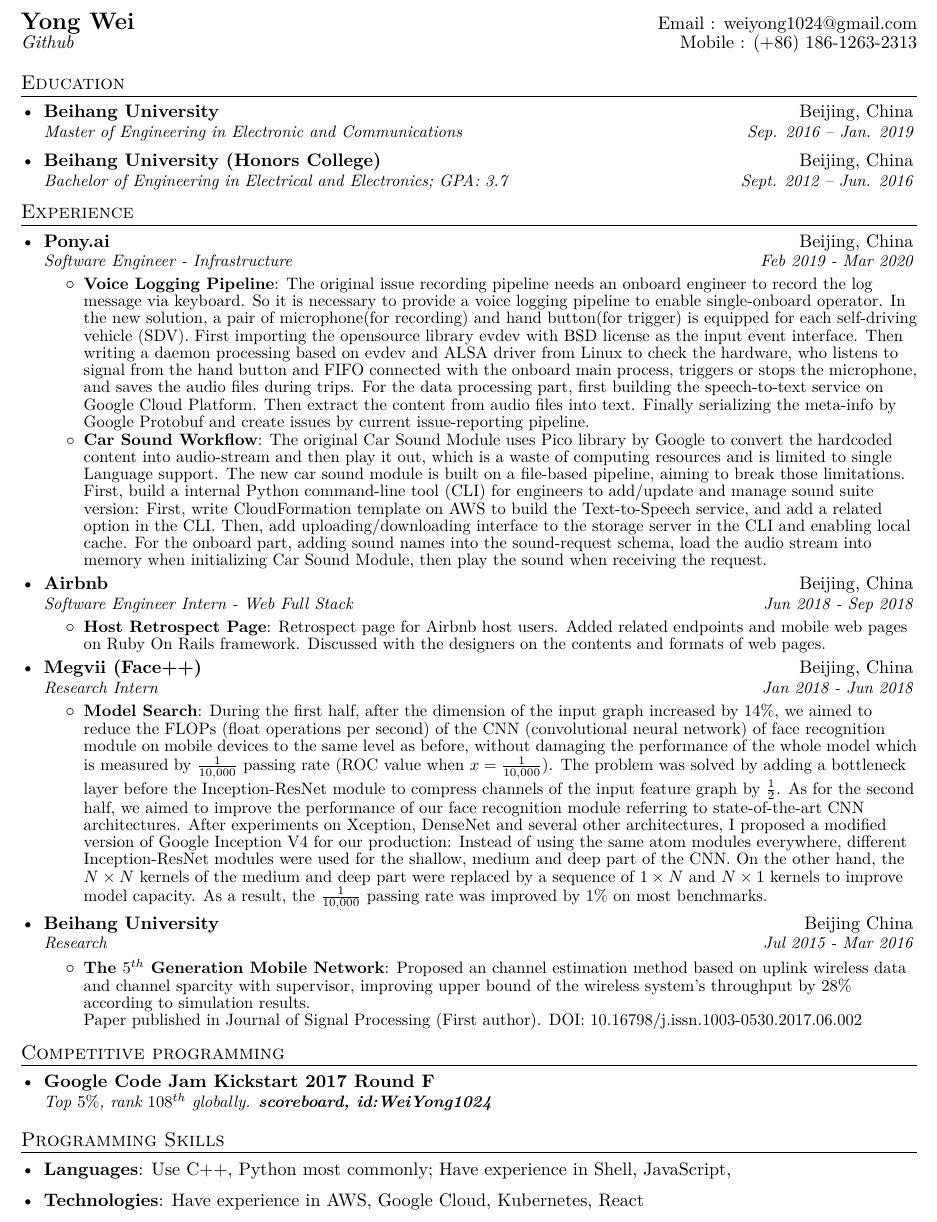
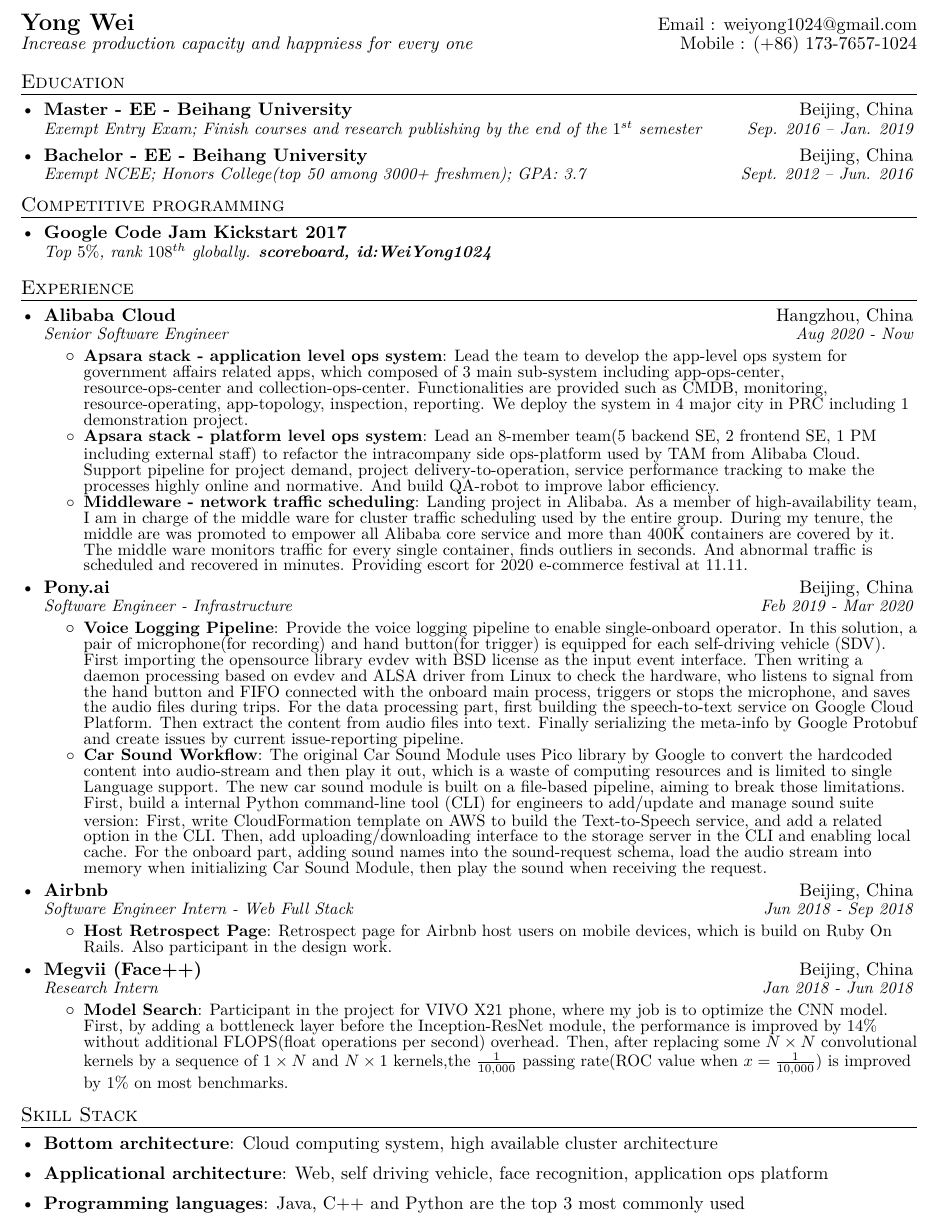
Before and after one commit to weiyong1024/resume, a LaTeX CV (resume.tex): part of page 1 of 2, cut so that both start at the same text. Compiled offline with XeLaTeX.

Commit message:
update aliyun 1 year

```diff
--- a/resume.tex
+++ b/resume.tex
@@ -83,12 +83,12 @@
 \begin{document}
 
 	%---------SPACING FOR ENGLISH PAGE---------
-	\begin{spacing}{0.87}
+	\begin{spacing}{0.80}
 
 	%----------HEADING-----------------
 	\begin{tabular*}{\textwidth}{l@{\extracolsep{\fill}}r}
-		\textbf{\href{https://weiyong.org/}{\Large Yong Wei}} & Email : \href{mailto:weiyong1024@gmail.com}{weiyong1024@gmail.com}\\
-		\href{https://github.com/weiyong1024}{\textit{Github}} & Mobile : (+86) 186-1263-2313 \\
+		\textbf{\href{https://weiyong.org}{\Large Yong Wei}} & Email : \href{mailto:weiyong1024@gmail.com}{weiyong1024@gmail.com}\\
+		\textit{Increase production capacity and happniess for every one} & Mobile : (+86) 173-7657-1024 \\
 	\end{tabular*}
 
 
@@ -96,11 +96,21 @@
 	\section{Education}
 	\resumeSubHeadingListStart
 	\resumeSubheading
-	{Beihang University}{Beijing, China}
-	{Master of Engineering in Electronic and Communications}{Sep. 2016 -- Jan. 2019}
+	{Master - EE - Beihang University}{Beijing, China}
+	{Exempt Entry Exam; Finish courses and research publishing by the end of the $1^{st}$ semester}{Sep. 2016 -- Jan. 2019}
 	\resumeSubheading
-	{Beihang University (Honors College)}{Beijing, China}
-	{Bachelor of Engineering in Electrical and Electronics;  GPA: 3.7}{Sept. 2012 -- Jun. 2016}
+	{Bachelor - EE - Beihang University}{Beijing, China}
+	{Exempt NCEE; Honors College(top 50 among 3000+ freshmen);  GPA: 3.7}{Sept. 2012 -- Jun. 2016}
+	\resumeSubHeadingListEnd
+
+
+	%-----------Competitions-----------------
+	\section{Competitive programming}
+	\resumeSubHeadingListStart
+	\resumeSubheading
+	{Google Code Jam Kickstart 2017}{}
+	{Top $5\%$, rank $108^{th}$ globally. \href{https://codejam.withgoogle.com/codejam/contest/7254486/scoreboard\#sp=91}{\textbf{scoreboard, id:WeiYong1024}}}{}
+
 	\resumeSubHeadingListEnd
 
 
@@ -109,11 +119,23 @@
 	\resumeSubHeadingListStart
 
 	\resumeSubheading
+	{Alibaba Cloud}{Hangzhou, China}
+	{Senior Software Engineer}{Aug 2020 - Now}
+	\resumeItemListStart
+	\resumeItem{Apsara stack - application level ops system}
+	{Lead the team to develop the app-level ops system for government affairs related apps, which composed of 3 main sub-system including app-ops-center, resource-ops-center and collection-ops-center. Functionalities are provided such as CMDB, monitoring, resource-operating, app-topology, inspection, reporting. We deploy the system in 4 major city in PRC including 1 demonstration project.}
+	\resumeItem{Apsara stack - platform level ops system}
+	{Lead an 8-member team(5 backend SE, 2 frontend SE, 1 PM including external staff) to refactor the intracompany side ops-platform used by TAM from Alibaba Cloud. Support pipeline for project demand, project delivery-to-operation, service performance tracking to make the processes highly online and normative. And build QA-robot to improve labor efficiency.}
+	\resumeItem{Middleware - network traffic scheduling}
+	{Landing project in Alibaba. As a member of high-availability team, I am in charge of the middle ware for cluster traffic scheduling used by the entire group. During my tenure, the middle are was promoted to empower all Alibaba core service and more than 400K containers are covered by it. The middle ware monitors traffic for every single container, finds outliers in seconds. And abnormal traffic is scheduled and recovered in minutes. Providing escort for 2020 e-commerce festival at 11.11.}
+	\resumeItemListEnd
+
+	\resumeSubheading
 	{Pony.ai}{Beijing, China}
 	{Software Engineer - Infrastructure}{Feb 2019 - Mar 2020}
 	\resumeItemListStart
 	\resumeItem{Voice Logging Pipeline}
-	{The original issue recording pipeline needs an onboard engineer to record the log message via keyboard. So it is necessary to provide a voice logging pipeline to enable single-onboard operator. In the new solution, a pair of microphone(for recording) and hand button(for trigger) is equipped for each self-driving vehicle (SDV). First importing the opensource library evdev with BSD license as the input event interface. Then writing a daemon processing based on evdev and ALSA driver from Linux to check the hardware, who listens to signal from the hand button and FIFO connected with the onboard main process, triggers or stops the microphone, and saves the audio files during trips. For the data processing part, first building the speech-to-text service on Google Cloud Platform. Then extract the content from audio files into text. Finally serializing the meta-info by Google Protobuf and create issues by current issue-reporting pipeline.}
+	{Provide the voice logging pipeline to enable single-onboard operator. In this solution, a pair of microphone(for recording) and hand button(for trigger) is equipped for each self-driving vehicle (SDV). First importing the opensource library evdev with BSD license as the input event interface. Then writing a daemon processing based on evdev and ALSA driver from Linux to check the hardware, who listens to signal from the hand button and FIFO connected with the onboard main process, triggers or stops the microphone, and saves the audio files during trips. For the data processing part, first building the speech-to-text service on Google Cloud Platform. Then extract the content from audio files into text. Finally serializing the meta-info by Google Protobuf and create issues by current issue-reporting pipeline.}
 	\resumeItem{Car Sound Workflow}
 	{The original Car Sound Module uses Pico library by Google to convert the hardcoded content into audio-stream and then play it out, which is a waste of computing resources and is limited to single Language support. The new car sound module is built on a file-based pipeline, aiming to break those limitations. First, build a internal Python command-line tool (CLI) for engineers to add/update and manage sound suite version: First, write CloudFormation template on AWS to build the Text-to-Speech service, and add a related option in the CLI. Then, add uploading/downloading interface to the storage server in the CLI and enabling local cache. For the onboard part, adding sound names into the sound-request schema, load the audio stream into memory when initializing Car Sound Module, then play the sound when receiving the request.}
 	\resumeItemListEnd
@@ -134,7 +156,7 @@
 	{Software Engineer Intern - Web Full Stack}{Jun 2018 - Sep 2018}
 	\resumeItemListStart
 	\resumeItem{Host Retrospect Page}
-	{Retrospect page for Airbnb host users. Added related endpoints and mobile web pages on Ruby On Rails framework. Discussed with the designers on the contents and formats of web pages.}
+	{Retrospect page for Airbnb host users on mobile devices, which is build on Ruby On Rails. Also participant in the design work.}
 	\resumeItemListEnd
 
 	\resumeSubheading
@@ -142,26 +164,8 @@
 	{Research Intern}{Jan 2018 - Jun 2018}
 	\resumeItemListStart
 	\resumeItem{Model Search}
-	{During the first half, after the dimension of the input graph increased by $14\%$, we aimed to reduce the FLOPs (float operations per second) of the CNN (convolutional neural network) of face recognition module on mobile devices to the same level as before, without damaging the performance of the whole model which is measured by $\frac{1}{10,000}$ passing rate (ROC value when $x=\frac{1}{10,000}$). The problem was solved by adding a bottleneck layer before the Inception-ResNet module to compress channels of the input feature graph by $\frac{1}{2}$. As for the second half, we aimed to improve the performance of our face recognition module referring to state-of-the-art CNN architectures. After experiments on Xception, DenseNet and several other architectures, I proposed a modified version of Google Inception V4 for our production: Instead of using the same atom modules everywhere, different Inception-ResNet modules were used for the shallow, medium and deep part of the CNN. On the other hand, the $N \times N$ kernels of the medium and deep part were replaced by a sequence of $1 \times N$ and $N \times 1$ kernels to improve model capacity. As a result, the $\frac{1}{10,000}$ passing rate was improved by $1\%$ on most benchmarks.}
+	{Participant in the project for VIVO X21 phone, where my job is to optimize the CNN model. First, by adding a bottleneck layer before the Inception-ResNet module, the performance is improved by $14\%$ without additional FLOPS(float operations per second) overhead. Then, after replacing some $N \times N$ convolutional kernels by a sequence of $1 \times N$ and $N \times 1$ kernels,the $\frac{1}{10,000}$ passing rate(ROC value when $x=\frac{1}{10,000}$) is improved by $1\%$ on most benchmarks.}
 	\resumeItemListEnd
-
-	\resumeSubheading
-	{Beihang University}{Beijing China}
-	{Research}{Jul 2015 - Mar 2016}
-	\resumeItemListStart
-	\resumeItem{The $5^{th}$ Generation Mobile Network}
-	{Proposed an channel estimation method based on uplink wireless data and channel sparcity with supervisor, improving upper bound of the wireless system's throughput by $28\%$ according to simulation results.\\Paper published in Journal of Signal Processing (First author). DOI: 10.16798/j.issn.1003-0530.2017.06.002}
-	\resumeItemListEnd
-
-	\resumeSubHeadingListEnd
-
-
-	%-----------Competitions-----------------
-	\section{Competitive programming}
-	\resumeSubHeadingListStart
-	\resumeSubheading
-	{Google Code Jam Kickstart 2017 Round F}{}
-	{Top $5\%$, rank $108^{th}$ globally. \href{https://codejam.withgoogle.com/codejam/contest/7254486/scoreboard\#sp=91}{\textbf{scoreboard, id:WeiYong1024}}}{}
 
 	\resumeSubHeadingListEnd
 
@@ -181,14 +185,18 @@
 
 
 	%--------PROGRAMMING SKILLS------------
-	\section{Programming Skills}
+	\section{Skill Stack}
 	  \resumeSubHeadingListStart
 	    \item{
-	      \textbf{Languages}{: Use C++, Python most commonly; Have experience in Shell, JavaScript, }
+	      \textbf{Bottom architecture}{: Cloud computing system, high available cluster architecture}
 	      \hfill
 	    }
+       \item{
+       	  \textbf{Applicational architecture}{: Web, self driving vehicle, face recognition, application ops platform}
+       	  \hfill
+       	}
     	\item{
-    	  \textbf{Technologies}{: Have experience in AWS, Google Cloud, Kubernetes, React}
+    	  \textbf{Programming languages}{: Java, C++ and Python are the top 3 most commonly used}
     	  \hfill
     	}
 	  \resumeSubHeadingListEnd
@@ -281,5 +296,3 @@
-		{Google Code Jam Kickstart 2017 Round F}{}
-		{前 $5\%$, 全球排名 $108^{th}$。 \href{https://codejam.withgoogle.com/codejam/contest/7254486/scoreboard\#sp=91}{\textbf{计分板链接（id:WeiYong1024）}}}{}
 
 		\resumeSubHeadingListEnd
 
```
Also changed, not shown: resume.pdf, resume.tex (69 more changed lines), 4 other files.
